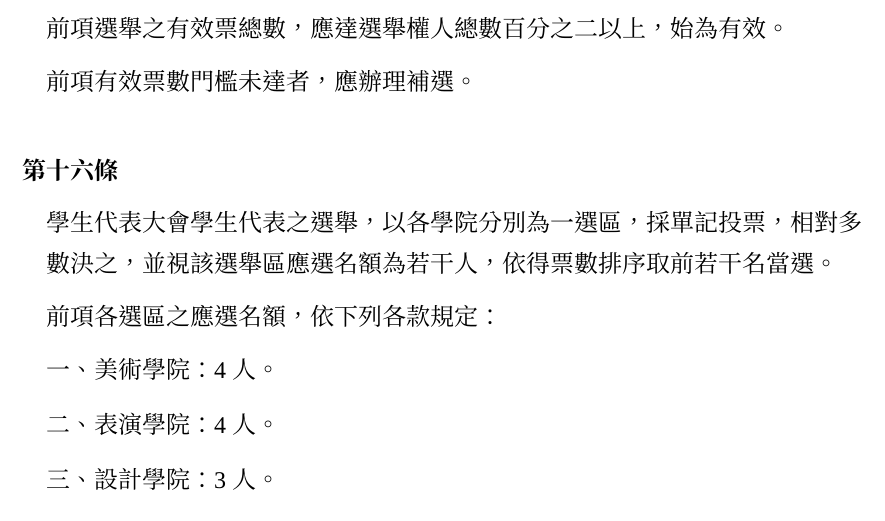
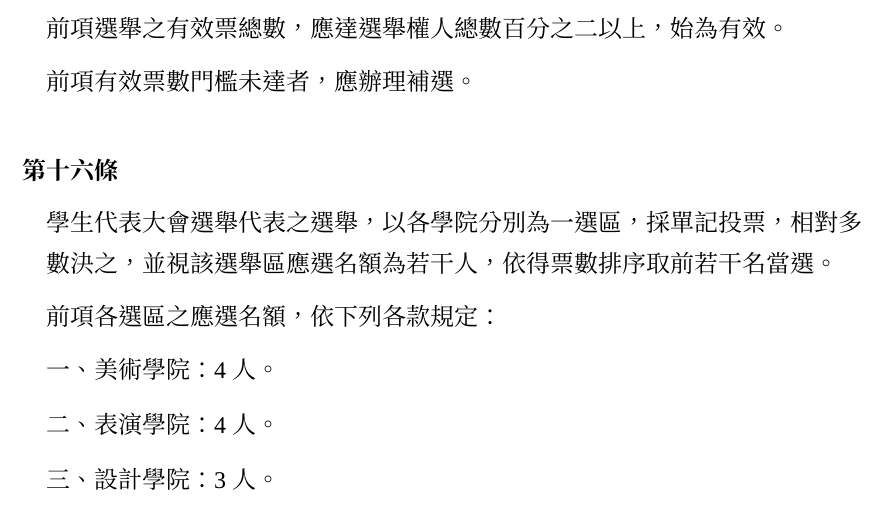
Before and after one commit to gino1234123/nuta_statutes, a Typst document (03_選舉罷免法/選舉罷免法.typ): part of page 4 of 15, cut so that both start at the same text. Compiled offline with Typst 0.15.

Commit message:
選罷法: 修正"學生代表選舉">"選舉代表選舉"

```diff
--- a/03_選舉罷免法/選舉罷免法.typ
+++ b/03_選舉罷免法/選舉罷免法.typ
@@ -97,7 +97,7 @@
 ]
 
 #article()[
-  #para()[學生代表大會學生代表之選舉，以各學院分別為一選區，採單記投票，相對多數決之，並視該選舉區應選名額為若干人，依得票數排序取前若干名當選。]
+  #para()[學生代表大會選舉代表之選舉，以各學院分別為一選區，採單記投票，相對多數決之，並視該選舉區應選名額為若干人，依得票數排序取前若干名當選。]
   #para()[前項各選區之應選名額，依下列各款規定：]
   #subpara()[美術學院：4人。]
   #subpara()[表演學院：4人。]
@@ -109,7 +109,7 @@
 ]
 
 #article()[
-  #para()[雙主修者得於學生代表大會學生代表選舉時，選擇一學院為其選區。]
+  #para()[雙主修者得於學生代表大會選舉代表選舉時，選擇一學院為其選區。]
 ]
 
 #article()[
```
